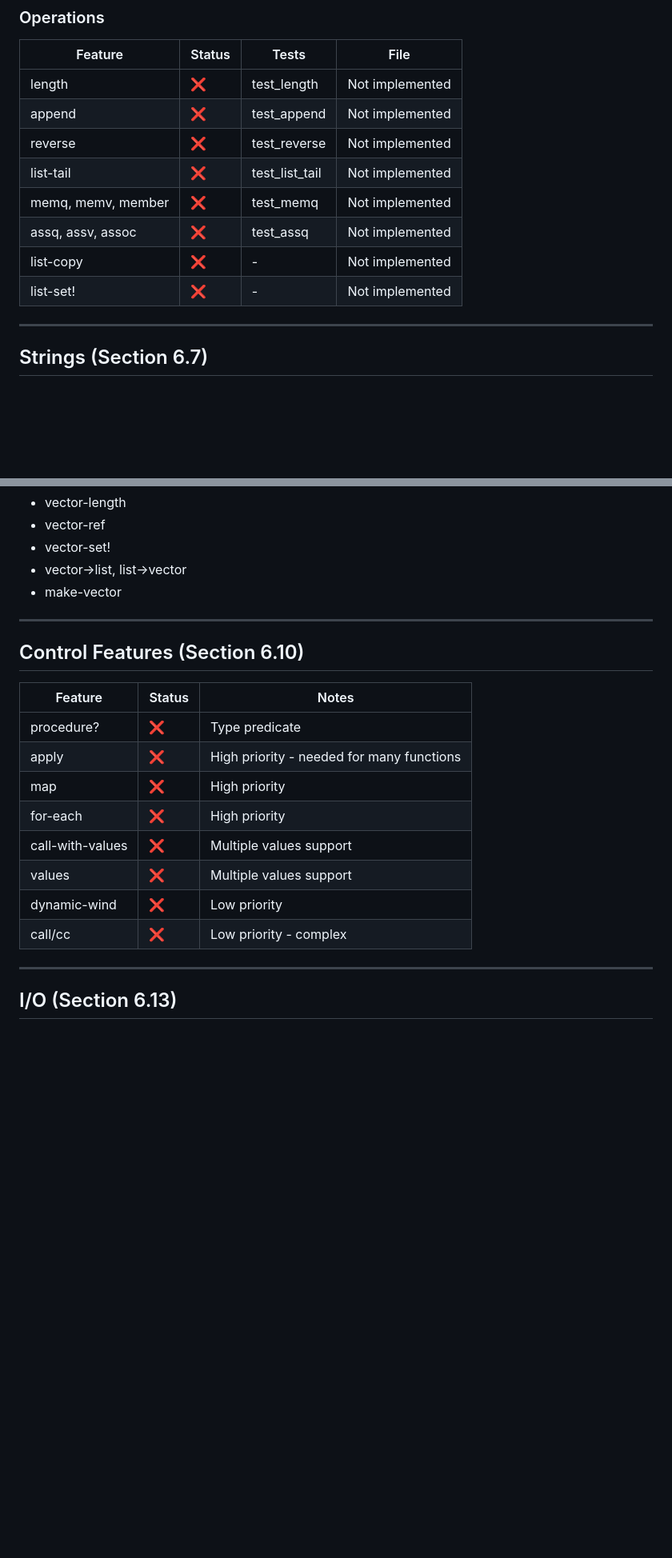
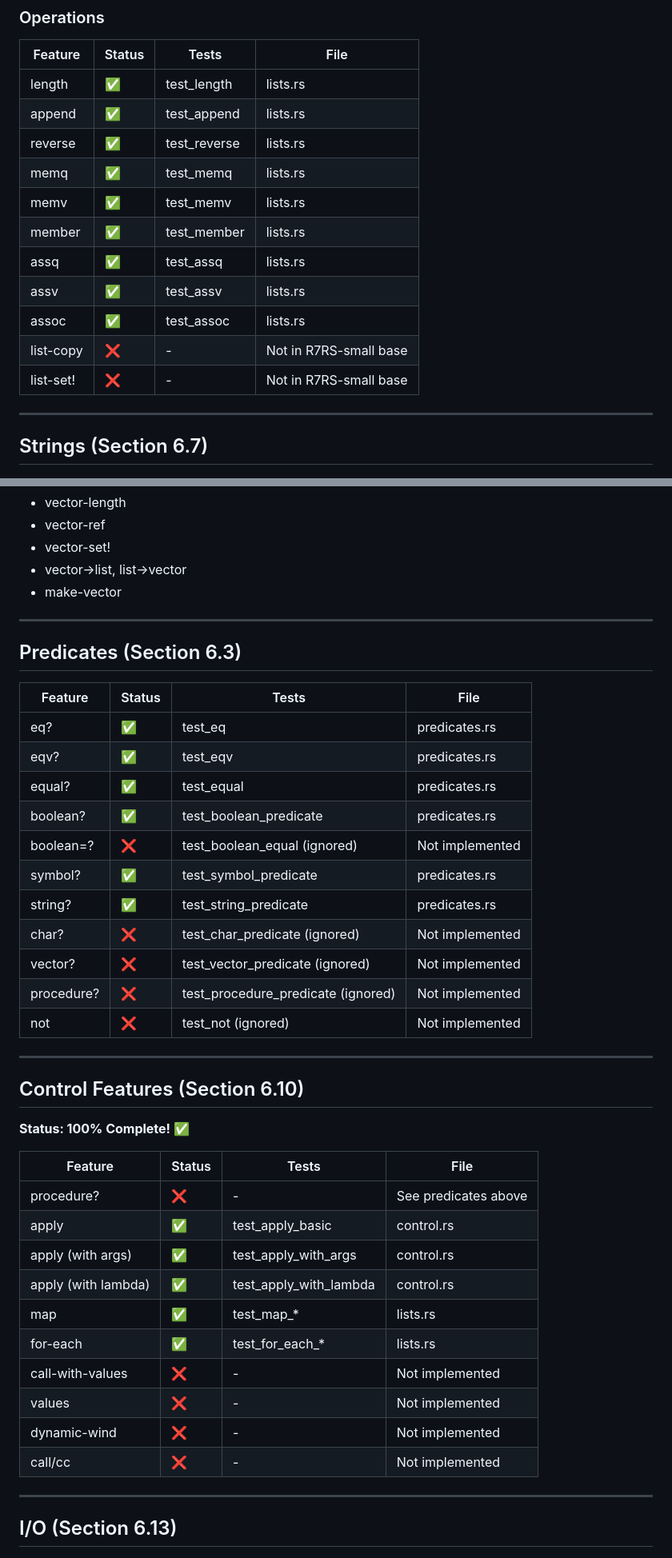
Before and after one commit to avalonalex/patina, a Markdown page: docs/FEATURE_STATUS.md, 2 parts joined by grey strips. Shown: that part at 80% size. GitHub-like rendering; blank space fills up the shorter version.

```diff
--- a/docs/FEATURE_STATUS.md
+++ b/docs/FEATURE_STATUS.md
@@ -194,14 +215,17 @@
 ### Operations
 | Feature | Status | Tests | File |
 |---------|--------|-------|------|
-| length | ❌ | test_length | Not implemented |
-| append | ❌ | test_append | Not implemented |
-| reverse | ❌ | test_reverse | Not implemented |
-| list-tail | ❌ | test_list_tail | Not implemented |
-| memq, memv, member | ❌ | test_memq | Not implemented |
-| assq, assv, assoc | ❌ | test_assq | Not implemented |
-| list-copy | ❌ | - | Not implemented |
-| list-set! | ❌ | - | Not implemented |
+| length | ✅ | test_length | lists.rs |
+| append | ✅ | test_append | lists.rs |
+| reverse | ✅ | test_reverse | lists.rs |
+| memq | ✅ | test_memq | lists.rs |
+| memv | ✅ | test_memv | lists.rs |
+| member | ✅ | test_member | lists.rs |
+| assq | ✅ | test_assq | lists.rs |
+| assv | ✅ | test_assv | lists.rs |
+| assoc | ✅ | test_assoc | lists.rs |
+| list-copy | ❌ | - | Not in R7RS-small base |
+| list-set! | ❌ | - | Not in R7RS-small base |
 
 ---
 
@@ -235,18 +259,40 @@ Priority items:
 
 ---
 
+## Predicates (Section 6.3)
+
+| Feature | Status | Tests | File |
+|---------|--------|-------|------|
+| eq? | ✅ | test_eq | predicates.rs |
+| eqv? | ✅ | test_eqv | predicates.rs |
+| equal? | ✅ | test_equal | predicates.rs |
+| boolean? | ✅ | test_boolean_predicate | predicates.rs |
+| boolean=? | ❌ | test_boolean_equal (ignored) | Not implemented |
+| symbol? | ✅ | test_symbol_predicate | predicates.rs |
+| string? | ✅ | test_string_predicate | predicates.rs |
+| char? | ❌ | test_char_predicate (ignored) | Not implemented |
+| vector? | ❌ | test_vector_predicate (ignored) | Not implemented |
+| procedure? | ❌ | test_procedure_predicate (ignored) | Not implemented |
+| not | ❌ | test_not (ignored) | Not implemented |
+
+---
+
 ## Control Features (Section 6.10)
 
-| Feature | Status | Notes |
-|---------|--------|-------|
-| procedure? | ❌ | Type predicate |
-| apply | ❌ | High priority - needed for many functions |
-| map | ❌ | High priority |
-| for-each | ❌ | High priority |
-| call-with-values | ❌ | Multiple values support |
-| values | ❌ | Multiple values support |
-| dynamic-wind | ❌ | Low priority |
-| call/cc | ❌ | Low priority - complex |
+**Status: 100% Complete! ✅**
+
+| Feature | Status | Tests | File |
+|---------|--------|-------|------|
+| procedure? | ❌ | - | See predicates above |
+| apply | ✅ | test_apply_basic | control.rs |
+| apply (with args) | ✅ | test_apply_with_args | control.rs |
+| apply (with lambda) | ✅ | test_apply_with_lambda | control.rs |
+| map | ✅ | test_map_* | lists.rs |
+| for-each | ✅ | test_for_each_* | lists.rs |
+| call-with-values | ❌ | - | Not implemented |
+| values | ❌ | - | Not implemented |
+| dynamic-wind | ❌ | - | Not implemented |
+| call/cc | ❌ | - | Not implemented |
 
 ---
 
```
Also changed, not shown: other parts of docs/FEATURE_STATUS.md (+109 -84 lines), CLAUDE.md (+2 -0 lines), PRD/phase1/R7RS_ROADMAP.md (+22 -31 lines).
